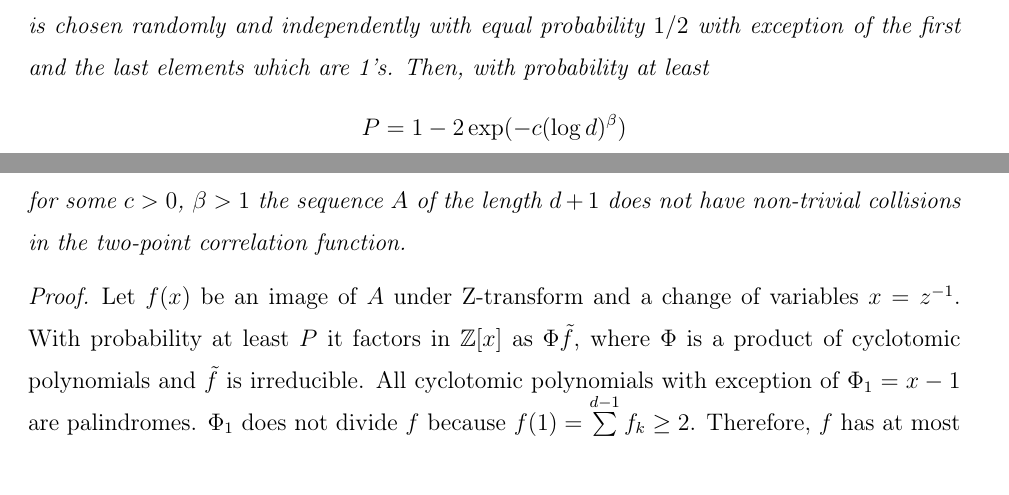
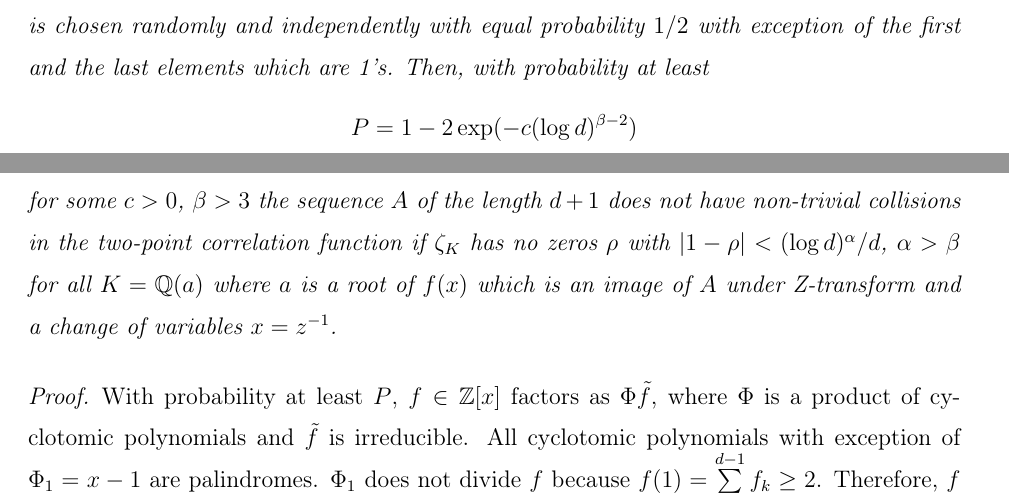
Before and after one commit to fatimp/collisions-paper, a LaTeX paper (paper.tex): two parts of pages 10 and 11 of 15, joined at a grey line, cut so that both start at the same text, the shorter picture padded with empty space. Compiled offline with pdfLaTeX.

Commit message:
Do not ommit mention of Dedekind zeta function

```diff
--- a/paper.tex
+++ b/paper.tex
@@ -469,14 +468,16 @@ correlation functions.
   exception of the first and the last elements which are 1's. Then, with
   probability at least
   \begin{equation*}
-    P = 1 - 2\exp(-c(\log d)^\beta)
+    P = 1 - 2\exp(-c(\log d)^{\beta-2})
   \end{equation*}
-  for some $c > 0$, $\beta > 1$ the sequence $A$ of the length $d+1$ does not
-  have non-trivial collisions in the two-point correlation function.
+  for some $c > 0$, $\beta > 3$ the sequence $A$ of the length $d+1$ does not
+  have non-trivial collisions in the two-point correlation function if $\zeta_K$
+  has no zeros $\rho$ with $|1 - \rho| < (\log d)^\alpha/d$, $\alpha > \beta$
+  for all $K = \mathbb{Q}(a)$ where $a$ is a root of $f(x)$ which is an image of
+  $A$ under Z-transform and a change of variables $x = z^{-1}$.
 \end{theorem}
 \begin{proof}
-  Let $f(x)$ be an image of $A$ under Z-transform and a change of variables
-  $x = z^{-1}$. With probability at least $P$ it factors in $\mathbb{Z}[x]$ as
+  With probability at least $P$, $f \in \mathbb{Z}[x]$ factors as
   $\Phi \tilde{f}$, where $\Phi$ is a product of cyclotomic polynomials and
   $\tilde{f}$ is irreducible. All cyclotomic polynomials with exception of
   $\Phi_1 = x - 1$ are palindromes. $\Phi_1$ does not divide $f$ because
```
Also changed, not shown: paper.tex (3 more changed lines).
